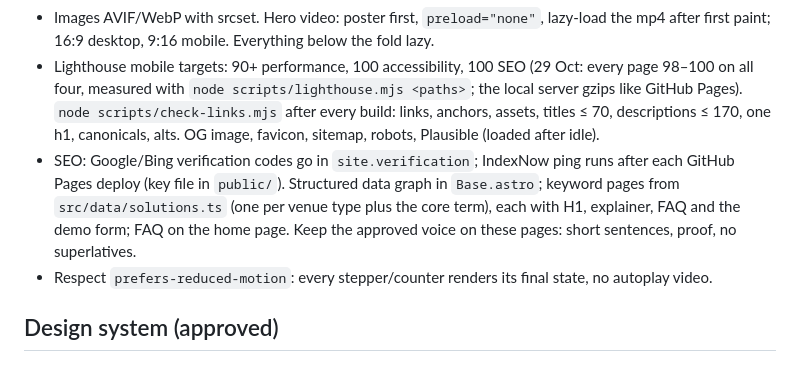
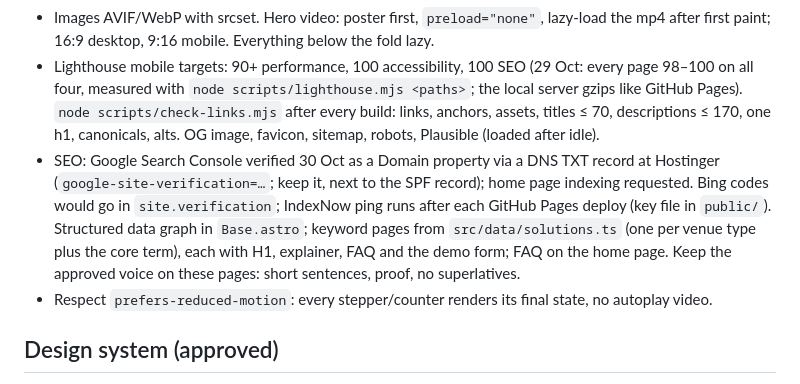
Before and after one commit to Valettapp/website, a Markdown page: CLAUDE.md, the part around the change. GitHub-like rendering.

Commit message:
Brief: note Search Console verification (DNS TXT at Hostinger)
Co-Authored-By: Claude Opus 5.5 <noreply@anthropic.com>
Claude-Session: https://claude.ai/code/session_01XUjYYSdYvLLVrdSuyXtLUf

```diff
--- a/CLAUDE.md
+++ b/CLAUDE.md
@@ -8,7 +8,7 @@ You own the repo, framework, components, interactive samples, form, image pipeli
 - Form: Formspree (endpoint id supplied by Leon; use `FORMSPREE_ID` env), honeypot + Turnstile. Fields: Name, Venue, Role, Phone, Preferred time. Success text: "Thank you. We will text you to confirm."
 - Images AVIF/WebP with srcset. Hero video: poster first, `preload="none"`, lazy-load the mp4 after first paint; 16:9 desktop, 9:16 mobile. Everything below the fold lazy.
 - Lighthouse mobile targets: 90+ performance, 100 accessibility, 100 SEO (29 Oct: every page 98–100 on all four, measured with `node scripts/lighthouse.mjs <paths>`; the local server gzips like GitHub Pages). `node scripts/check-links.mjs` after every build: links, anchors, assets, titles ≤ 70, descriptions ≤ 170, one h1, canonicals, alts. OG image, favicon, sitemap, robots, Plausible (loaded after idle).
-- SEO: Google/Bing verification codes go in `site.verification`; IndexNow ping runs after each GitHub Pages deploy (key file in `public/`). Structured data graph in `Base.astro`; keyword pages from `src/data/solutions.ts` (one per venue type plus the core term), each with H1, explainer, FAQ and the demo form; FAQ on the home page. Keep the approved voice on these pages: short sentences, proof, no superlatives.
+- SEO: Google Search Console verified 30 Oct as a Domain property via a DNS TXT record at Hostinger (`google-site-verification=…`; keep it, next to the SPF record); home page indexing requested. Bing codes would go in `site.verification`; IndexNow ping runs after each GitHub Pages deploy (key file in `public/`). Structured data graph in `Base.astro`; keyword pages from `src/data/solutions.ts` (one per venue type plus the core term), each with H1, explainer, FAQ and the demo form; FAQ on the home page. Keep the approved voice on these pages: short sentences, proof, no superlatives.
 - Respect `prefers-reduced-motion`: every stepper/counter renders its final state, no autoplay video.
 
 ## Design system (approved)
```
